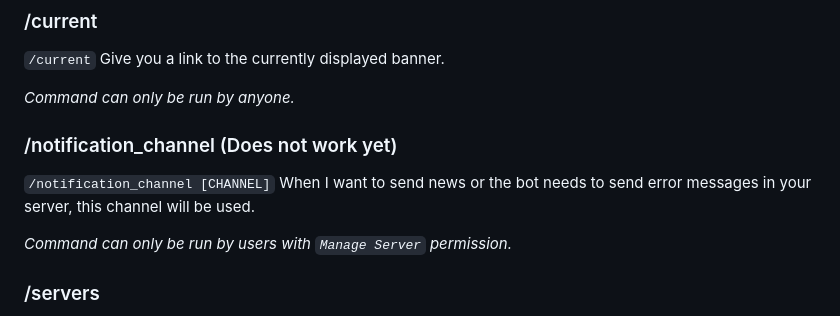
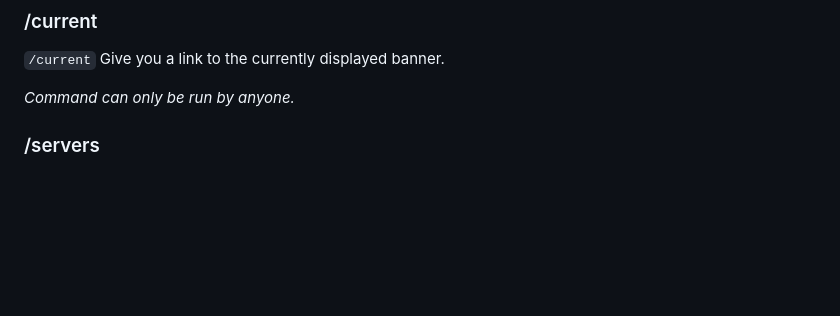
Before and after one commit to NotNorom/discord-banner-bot, a Markdown page: README.md, the part around the change. GitHub-like rendering; blank space fills up the shorter version.

Commit message:
Remove notification_channel command from README as well

```diff
--- a/README.md
+++ b/README.md
@@ -58,12 +58,6 @@ Give you a link to the currently displayed banner.
 
 _Command can only be run by anyone._
 
-
-### /notification_channel (Does not work yet)
-`/notification_channel [CHANNEL]`
-When I want to send news or the bot needs to send error messages in your server, this channel will be used.
-
-_Command can only be run by users with `Manage Server` permission._
 
 
 ### /servers
```
